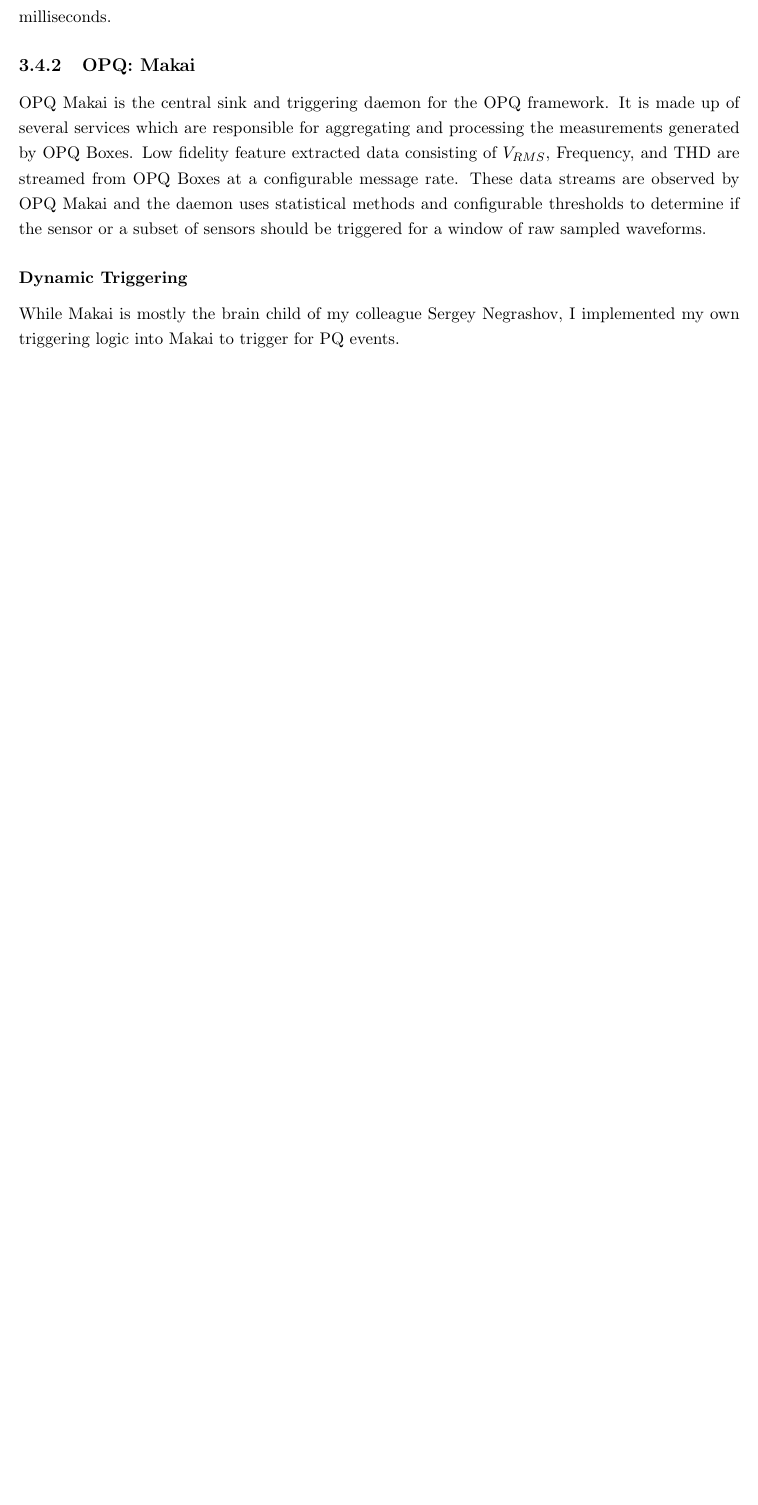
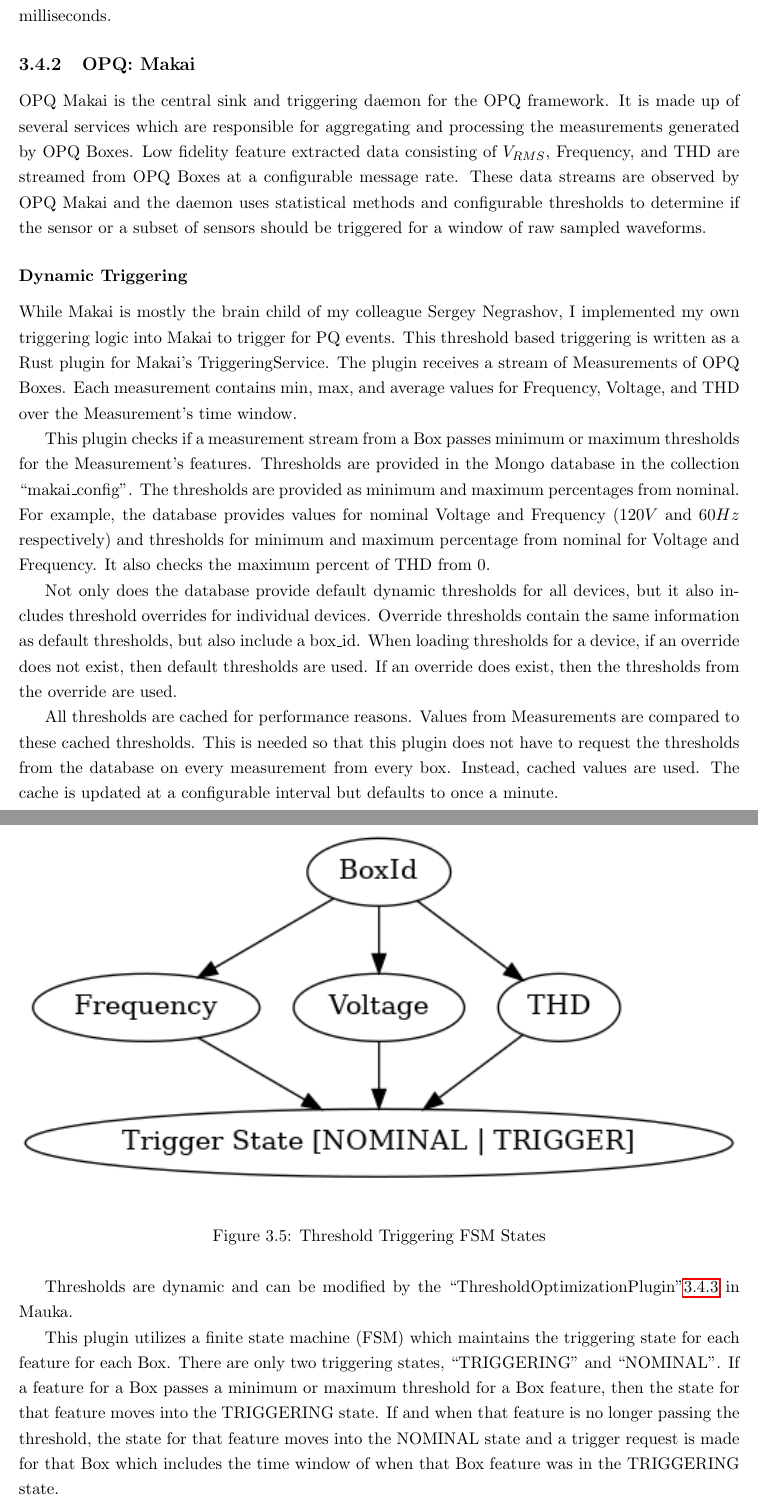
Before and after one commit to anthonyjchriste/dissertation, a LaTeX thesis (src/dissertation-christe.tex, which reads src/design.tex): part of page 31 of 118 before the commit and two parts of pages 31 and 32 of 119 after it, the two joined at a grey line, cut so that both start at the same text, the shorter picture padded with empty space. Compiled offline with pdfLaTeX.

Commit message:
Describe Makai's triggering

```diff
--- a/src/design.tex
+++ b/src/design.tex
@@ -261,6 +261,25 @@ OPQBoxes are synchronized to each other and the OPQ back end using the network t
 \subsection{OPQ: Makai}\label{subsec:opq:-makai}
 OPQ Makai is the central sink and triggering daemon for the OPQ framework. It is made up of several services which are responsible for aggregating and processing the measurements generated by OPQ Boxes. Low fidelity feature extracted data consisting of $V_{RMS}$, Frequency, and THD are streamed from OPQ Boxes at a configurable message rate. These data streams are observed by OPQ Makai and the daemon uses statistical methods and configurable thresholds to determine if the sensor or a subset of sensors should be triggered for a window of raw sampled waveforms.
 
-\subsubsection{Dynamic Triggering}
-
-While Makai is mostly the brain child of my colleague Sergey Negrashov, I implemented my own triggering logic into Makai to trigger for PQ events.
+\subsubsection{Dynamic Triggering}\label{subsubsec:dynamic-triggering}
+
+While Makai is mostly the brain child of my colleague Sergey Negrashov, I implemented my own triggering logic into Makai to trigger for PQ events. This threshold based triggering is written as a Rust plugin for Makai's TriggeringService. The plugin receives a stream of Measurements of OPQ Boxes. Each measurement contains min, max, and average values for Frequency, Voltage, and THD over the Measurement's time window.
+
+This plugin checks if a measurement stream from a Box passes minimum or maximum thresholds for the Measurement's features. Thresholds are provided in the Mongo database in the collection ``makai\_config". The thresholds are provided as minimum and maximum percentages from nominal. For example, the database provides values for nominal Voltage and Frequency (120$V$ and 60$Hz$ respectively) and thresholds for minimum and maximum percentage from nominal for Voltage and Frequency. It also checks the maximum percent of THD from 0.
+
+Not only does the database provide default dynamic thresholds for all devices, but it also includes threshold overrides for individual devices. Override thresholds contain the same information as default thresholds, but also include a box\_id. When loading thresholds for a device, if an override does not exist, then default thresholds are used. If an override does exist, then the thresholds from the override are used.
+
+All thresholds are cached for performance reasons. Values from Measurements are compared to these cached thresholds. This is needed so that this plugin does not have to request the thresholds from the database on every measurement from every box. Instead, cached values are used. The cache is updated at a configurable interval but defaults to once a minute.
+
+Thresholds are dynamic and can be modified by the ``ThresholdOptimizationPlugin"\ref{subsubsec:threshold-optimization-pugin} in Mauka.
+
+This plugin utilizes a finite state machine (FSM) which maintains the triggering state for each feature for each Box. There are only two triggering states, ``TRIGGERING" and ``NOMINAL". If a feature for a Box passes a minimum or maximum threshold for a Box feature, then the state for that feature moves into the TRIGGERING state. If and when that feature is no longer passing the threshold, the state for that feature moves into the NOMINAL state and a trigger request is made for that Box which includes the time window of when that Box feature was in the TRIGGERING state.
+
+From here, Makai handles are event storage and notification of the triggered Boxes.
+
+Figure~\ref{fig:threshold_triggering} provides an overview of the states that are managed by the FSM\@.
+
+\begin{figure}
+	\centering
+	\includegraphics[width=\linewidth]{figures/threshold_triggering.png}
+	\caption{Threshold Triggering FSM States}
```
Also changed, not shown: src/figures/analysis_architecture.png, src/figures/lokahi_acquisition.png, src/figures/mauka_brokers_communication.png, src/figures/mauka_messages.png, src/figures/threshold_triggering.png (added), src/design.tex (12 more changed lines), 1 other file.
